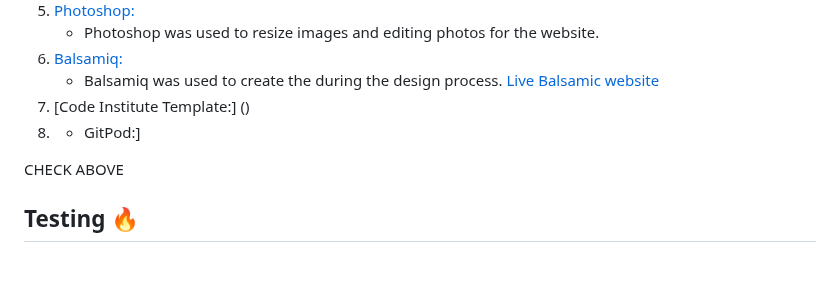
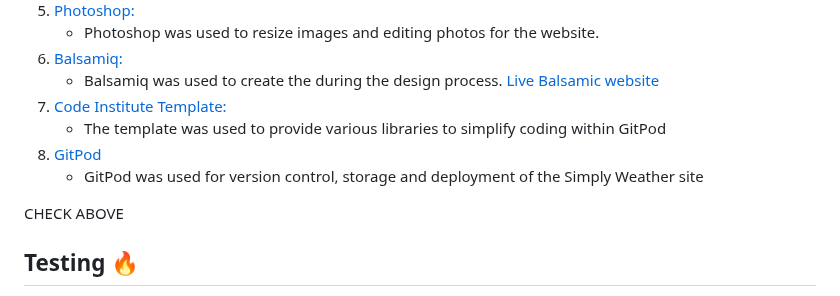
Before and after one commit to JMcbeath1966/Simply-Weather, a Markdown page: readme.md, the part around the change. Rendered like a GitHub page; blank space fills up the shorter version.

Commit message:
Technologies section updated

```diff
--- a/readme.md
+++ b/readme.md
@@ -52,8 +52,10 @@ The website site is designed to be accessed and responsive to make it simple for
    - Photoshop was used to resize images and editing photos for the website.
 6. [Balsamiq:](https://balsamiq.com/)
    - Balsamiq was used to create the during the design process. [Live Balsamic website](https://balsamiq.cloud/se8movd/pumvola)
-7. [Code Institute Template:] ()
-8. - GitPod:]
+7. [Code Institute Template:](https://codeinstitute.net/)
+   - The template was used to provide various libraries to simplify coding within GitPod
+8. [GitPod](https://www.gitpod.io/)
+   - GitPod was used for version control, storage and deployment of the Simply Weather site
 
 CHECK ABOVE
 
```
